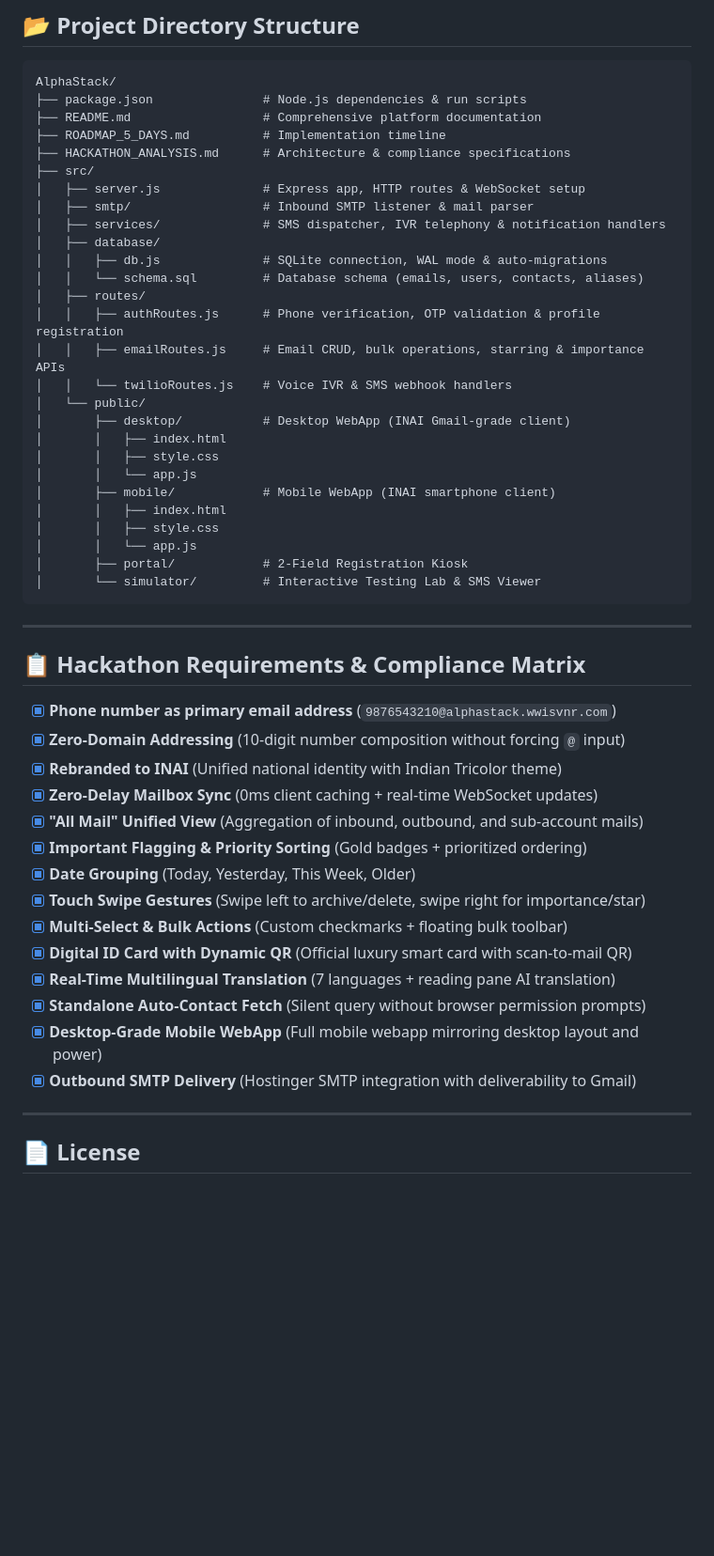
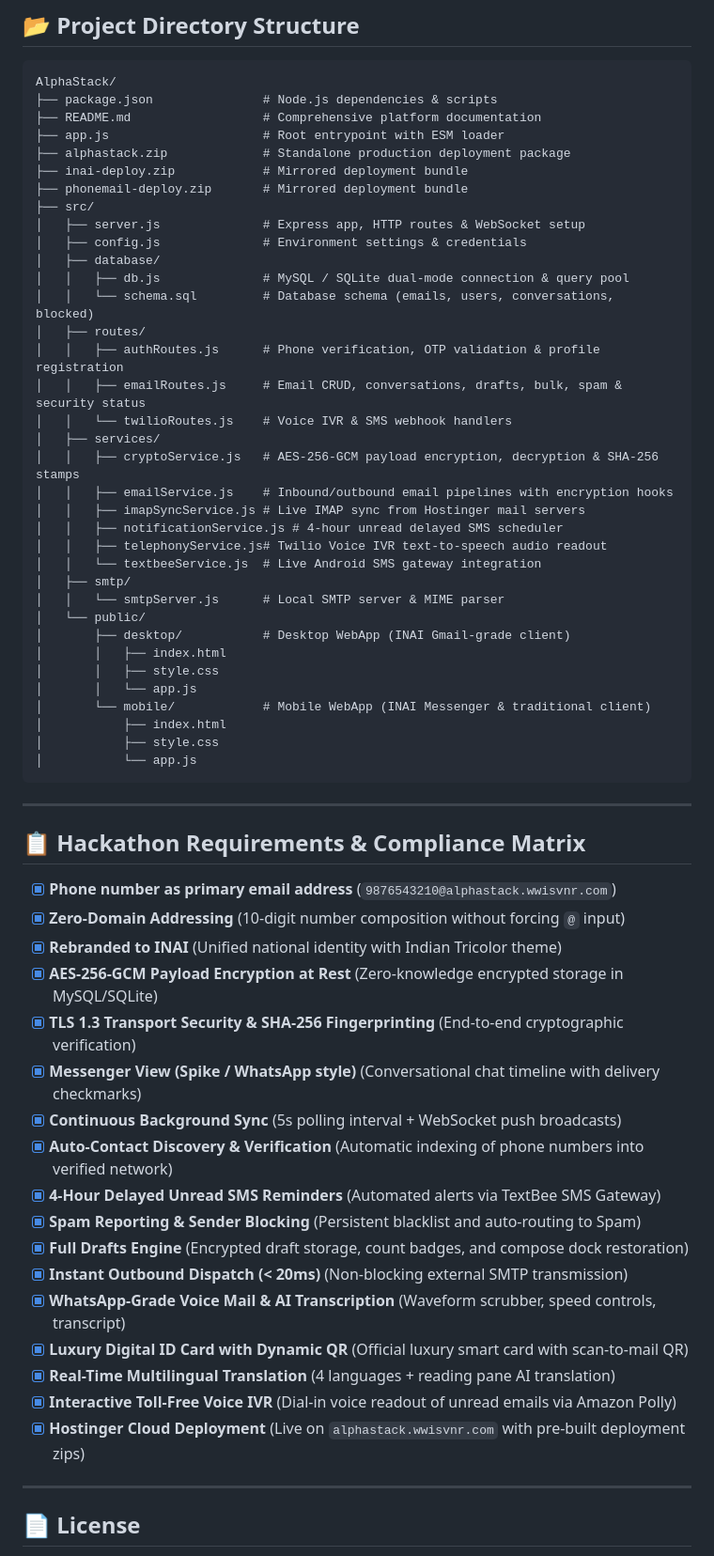
Before and after one commit to soumith-64/AlphaStack, a Markdown page: README.md, the part around one of its changes. Shown at 94% size. Rendered like a GitHub page; blank space fills up the shorter version.

Commit message:
Update README.md with comprehensive documentation for AES-256-GCM encryption, Messenger view, continuous sync, auto-contacts, and delayed SMS alerts

````diff
--- a/README.md
+++ b/README.md
@@ -221,32 +260,40 @@ INAI is optimized for single-command Git deployment on **Hostinger Cloud Hosting
 
 ```
 AlphaStack/
-├── package.json               # Node.js dependencies & run scripts
+├── package.json               # Node.js dependencies & scripts
 ├── README.md                  # Comprehensive platform documentation
-├── ROADMAP_5_DAYS.md          # Implementation timeline
-├── HACKATHON_ANALYSIS.md      # Architecture & compliance specifications
+├── app.js                     # Root entrypoint with ESM loader
+├── alphastack.zip             # Standalone production deployment package
+├── inai-deploy.zip            # Mirrored deployment bundle
+├── phonemail-deploy.zip       # Mirrored deployment bundle
 ├── src/
 │   ├── server.js              # Express app, HTTP routes & WebSocket setup
-│   ├── smtp/                  # Inbound SMTP listener & mail parser
-│   ├── services/              # SMS dispatcher, IVR telephony & notification handlers
+│   ├── config.js              # Environment settings & credentials
 │   ├── database/
-│   │   ├── db.js              # SQLite connection, WAL mode & auto-migrations
-│   │   └── schema.sql         # Database schema (emails, users, contacts, aliases)
+│   │   ├── db.js              # MySQL / SQLite dual-mode connection & query pool
+│   │   └── schema.sql         # Database schema (emails, users, conversations, blocked)
 │   ├── routes/
 │   │   ├── authRoutes.js      # Phone verification, OTP validation & profile registration
-│   │   ├── emailRoutes.js     # Email CRUD, bulk operations, starring & importance APIs
+│   │   ├── emailRoutes.js     # Email CRUD, conversations, drafts, bulk, spam & security status
 │   │   └── twilioRoutes.js    # Voice IVR & SMS webhook handlers
+│   ├── services/
+│   │   ├── cryptoService.js   # AES-256-GCM payload encryption, decryption & SHA-256 stamps
+│   │   ├── emailService.js    # Inbound/outbound email pipelines with encryption hooks
+│   │   ├── imapSyncService.js # Live IMAP sync from Hostinger mail servers
+│   │   ├── notificationService.js # 4-hour unread delayed SMS scheduler
+│   │   ├── telephonyService.js# Twilio Voice IVR text-to-speech audio readout
+│   │   └── textbeeService.js  # Live Android SMS gateway integration
+│   ├── smtp/
+│   │   └── smtpServer.js      # Local SMTP server & MIME parser
 │   └── public/
 │       ├── desktop/           # Desktop WebApp (INAI Gmail-grade client)
 │       │   ├── index.html
 │       │   ├── style.css
 │       │   └── app.js
-│       ├── mobile/            # Mobile WebApp (INAI smartphone client)
-│       │   ├── index.html
-│       │   ├── style.css
-│       │   └── app.js
-│       ├── portal/            # 2-Field Registration Kiosk
-│       └── simulator/         # Interactive Testing Lab & SMS Viewer
+│       └── mobile/            # Mobile WebApp (INAI Messenger & traditional client)
+│           ├── index.html
+│           ├── style.css
+│           └── app.js
 ```
 
 ---
@@ -256,17 +303,20 @@ AlphaStack/
 - [x] **Phone number as primary email address** (`9876543210@alphastack.wwisvnr.com`)
 - [x] **Zero-Domain Addressing** (10-digit number composition without forcing `@` input)
 - [x] **Rebranded to INAI** (Unified national identity with Indian Tricolor theme)
-- [x] **Zero-Delay Mailbox Sync** (0ms client caching + real-time WebSocket updates)
-- [x] **"All Mail" Unified View** (Aggregation of inbound, outbound, and sub-account mails)
-- [x] **Important Flagging & Priority Sorting** (Gold badges + prioritized ordering)
-- [x] **Date Grouping** (Today, Yesterday, This Week, Older)
-- [x] **Touch Swipe Gestures** (Swipe left to archive/delete, swipe right for importance/star)
-- [x] **Multi-Select & Bulk Actions** (Custom checkmarks + floating bulk toolbar)
-- [x] **Digital ID Card with Dynamic QR** (Official luxury smart card with scan-to-mail QR)
-- [x] **Real-Time Multilingual Translation** (7 languages + reading pane AI translation)
-- [x] **Standalone Auto-Contact Fetch** (Silent query without browser permission prompts)
-- [x] **Desktop-Grade Mobile WebApp** (Full mobile webapp mirroring desktop layout and power)
-- [x] **Outbound SMTP Delivery** (Hostinger SMTP integration with deliverability to Gmail)
+- [x] **AES-256-GCM Payload Encryption at Rest** (Zero-knowledge encrypted storage in MySQL/SQLite)
+- [x] **TLS 1.3 Transport Security & SHA-256 Fingerprinting** (End-to-end cryptographic verification)
+- [x] **Messenger View (Spike / WhatsApp style)** (Conversational chat timeline with delivery checkmarks)
+- [x] **Continuous Background Sync** (5s polling interval + WebSocket push broadcasts)
+- [x] **Auto-Contact Discovery & Verification** (Automatic indexing of phone numbers into verified network)
+- [x] **4-Hour Delayed Unread SMS Reminders** (Automated alerts via TextBee SMS Gateway)
+- [x] **Spam Reporting & Sender Blocking** (Persistent blacklist and auto-routing to Spam)
+- [x] **Full Drafts Engine** (Encrypted draft storage, count badges, and compose dock restoration)
+- [x] **Instant Outbound Dispatch (< 20ms)** (Non-blocking external SMTP transmission)
+- [x] **WhatsApp-Grade Voice Mail & AI Transcription** (Waveform scrubber, speed controls, transcript)
+- [x] **Luxury Digital ID Card with Dynamic QR** (Official luxury smart card with scan-to-mail QR)
+- [x] **Real-Time Multilingual Translation** (4 languages + reading pane AI translation)
+- [x] **Interactive Toll-Free Voice IVR** (Dial-in voice readout of unread emails via Amazon Polly)
+- [x] **Hostinger Cloud Deployment** (Live on `alphastack.wwisvnr.com` with pre-built deployment zips)
 
 ---
 
````
Also changed, not shown: other parts of README.md (+164 -125 lines).
